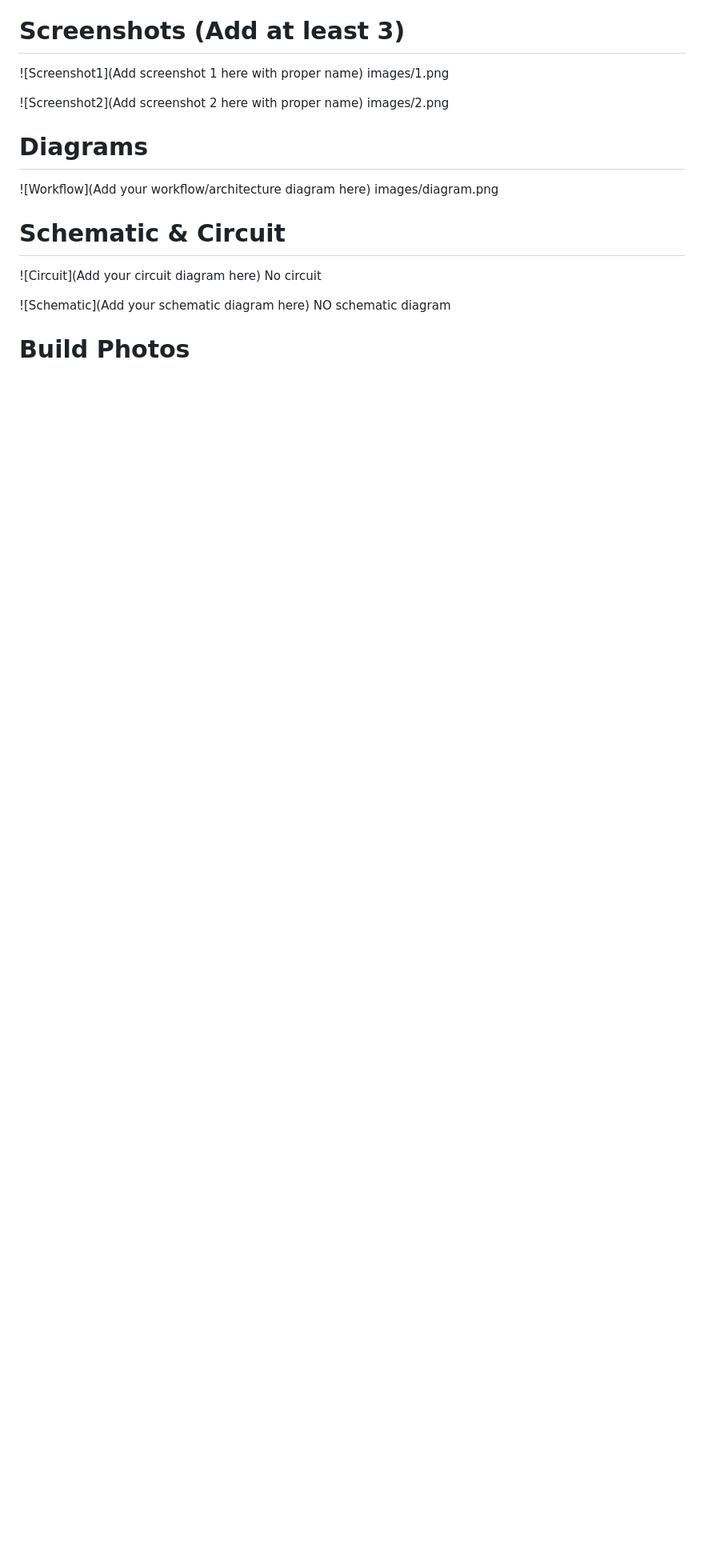
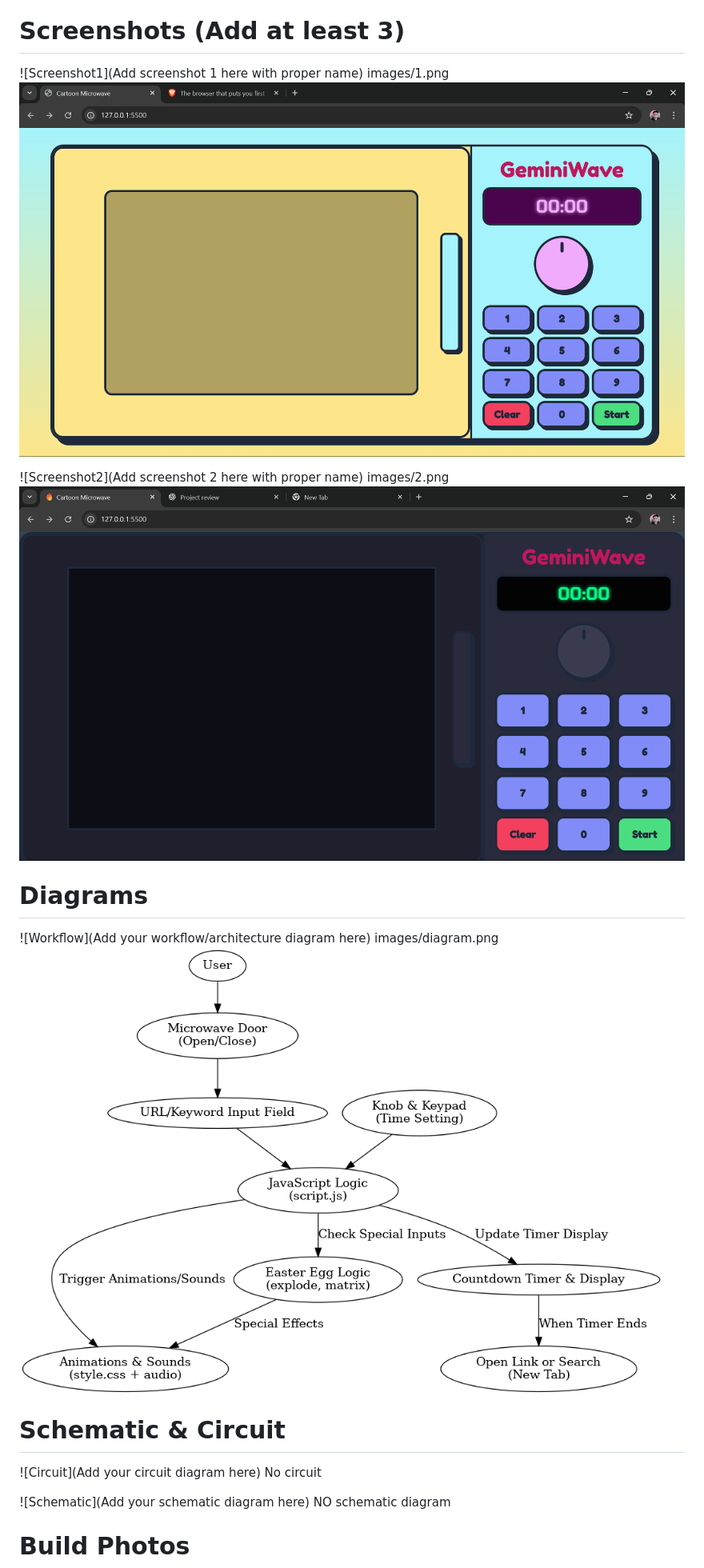
Before and after one commit to adhnan-m/Tucknology, a Markdown page: README.md, the part around the change printed below. Shown: that part at 80% size. GitHub-like rendering; blank space fills up the shorter version.

Commit message:
uodated readme again

```diff
--- a/README.md
+++ b/README.md
@@ -181,15 +181,15 @@ Checked URL formatting function to handle missing https:// prefixes.
 
 # Screenshots (Add at least 3)
 ![Screenshot1](Add screenshot 1 here with proper name)
-images/1.png
+images/1.png![alt text](images/1.png)
 
 ![Screenshot2](Add screenshot 2 here with proper name)
-images/2.png
+images/2.png![alt text](images/2.png)
 
 
 # Diagrams
 ![Workflow](Add your workflow/architecture diagram here)
-images/diagram.png
+images/diagram.png![alt text](images/diagram.png)
 
 # Schematic & Circuit
 ![Circuit](Add your circuit diagram here)
```
Also changed, not shown: other parts of README.md (+2 -2 lines).
